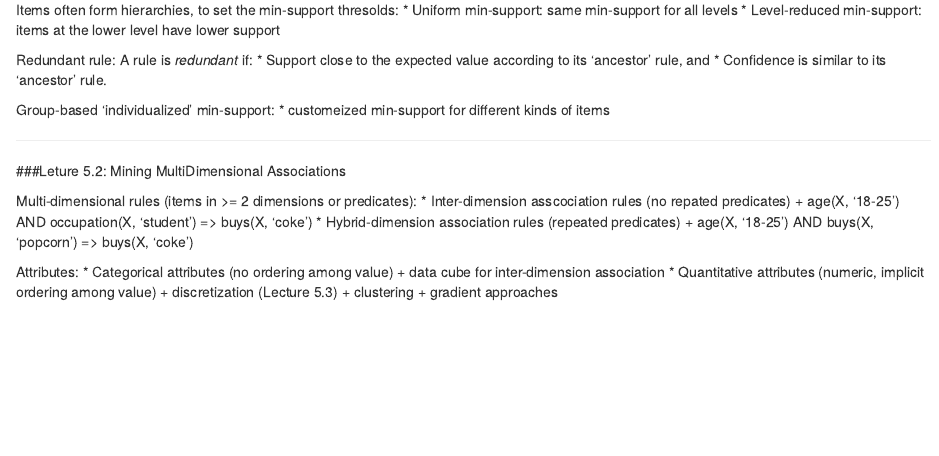
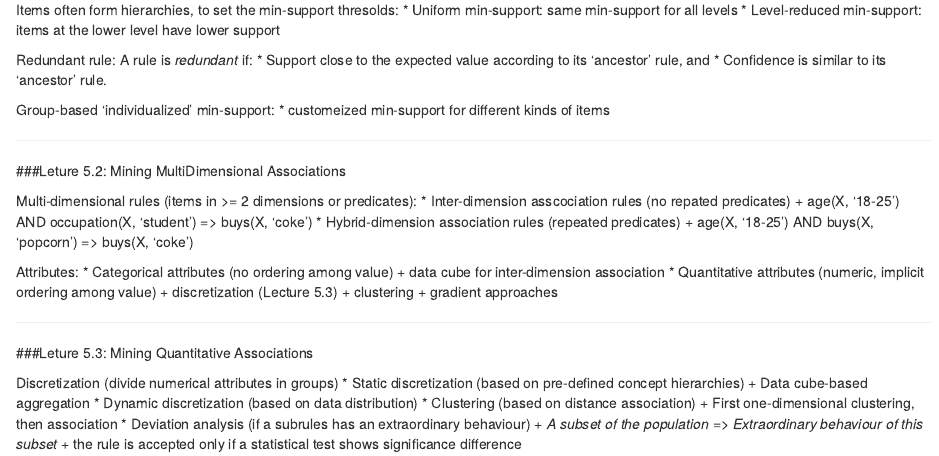
Before and after one commit to beckymak/DataMining, an R Markdown document (Pattern Discovery in Data Mining/DM001_5.Rmd): the page in a window 1100 px wide, from 190 px down. Rendered offline with R 4.5, knitr and Pandoc, with nearby package versions.

Commit message:
Lecture 5.3

```diff
--- a/Pattern Discovery in Data Mining/DM001_5.Rmd
+++ b/Pattern Discovery in Data Mining/DM001_5.Rmd
@@ -37,3 +37,19 @@ Attributes:
    + discretization (Lecture 5.3)
    + clustering
    + gradient approaches
+
+---
+
+###Leture 5.3:  Mining Quantitative Associations
+
+Discretization (divide numerical attributes in groups)
+ * Static discretization (based on pre-defined concept hierarchies)
+   + Data cube-based aggregation
+ * Dynamic discretization (based on data distribution)
+ * Clustering (based on distance association)
+   + First one-dimensional clustering, then association
+ * Deviation analysis (if a subrules has an extraordinary behaviour)
+   + *A subset of the population* => *Extraordinary behaviour of this subset*
+   + the rule is accepted only if a statistical test shows significance difference
+
+---
```
